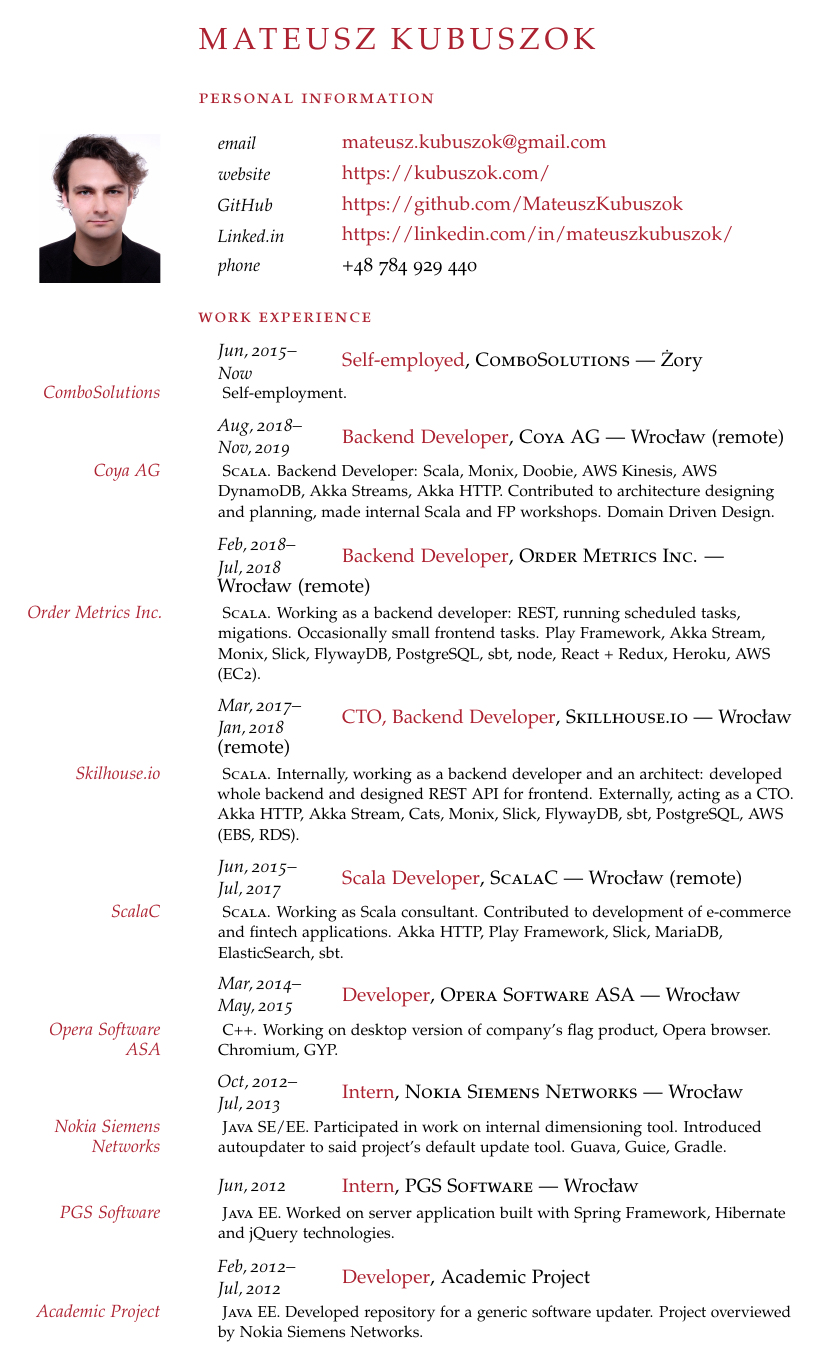
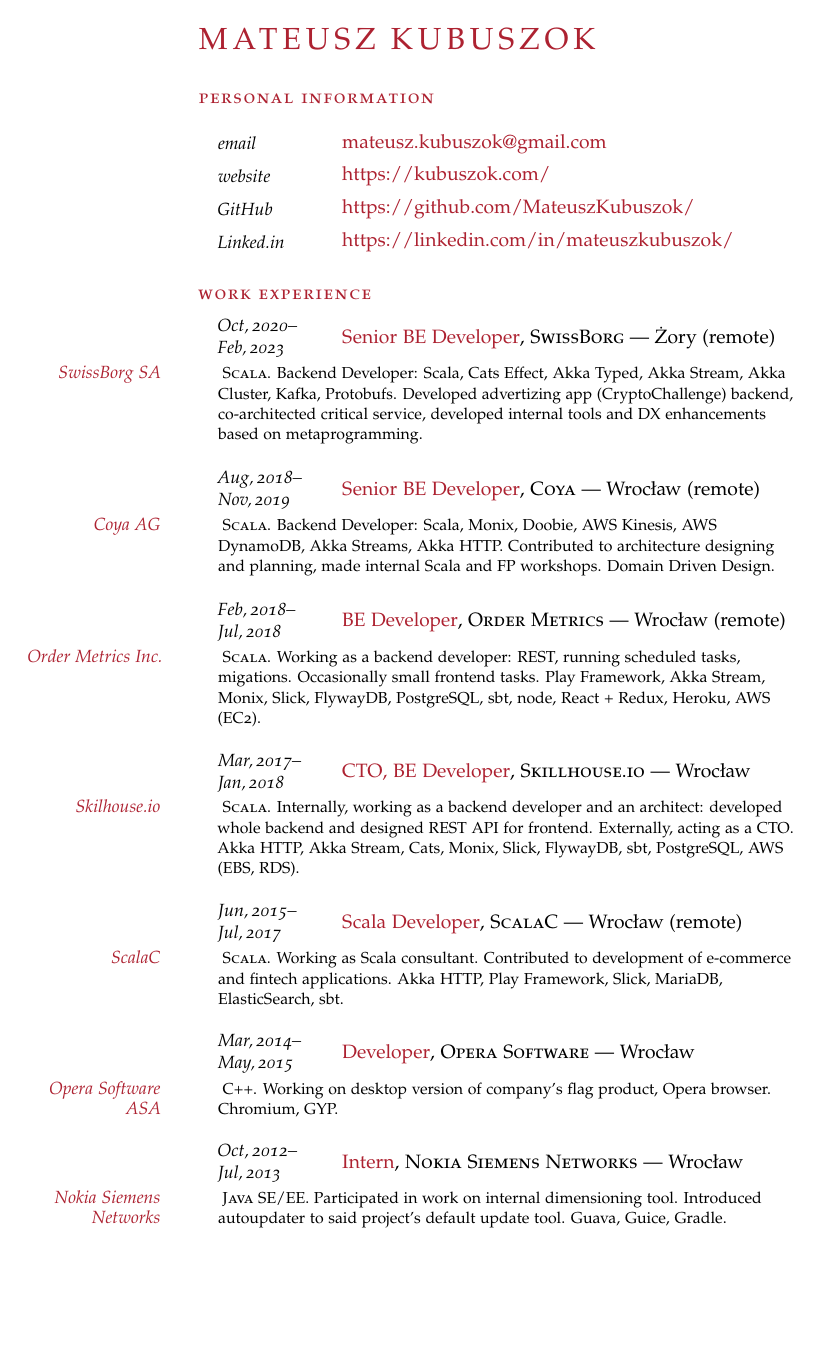
Before and after one commit to MateuszKubuszok/CurriculumVitae, a LaTeX CV (curriculum_vitae_en.tex, which reads cv.sty): page 1 of 2. Compiled offline with pdfLaTeX.

Commit message:
Update CV

```diff
--- a/curriculum_vitae_en.tex
+++ b/curriculum_vitae_en.tex
@@ -36,16 +24,11 @@
 
 \NewEntry{website}{}{\href{https://kubuszok.com/}{https://kubuszok.com/}}
 
-\NewEntry{GitHub}{}{\href{https://github.com/MateuszKubuszok}{https://github.com/MateuszKubuszok}}
+\NewEntry{GitHub}{}{\href{https://github.com/MateuszKubuszok/}{https://github.com/MateuszKubuszok/}}
 
 \NewEntry{Linked.in}{}{\href{https://linkedin.com/in/mateuszkubuszok/}{https://linkedin.com/in/mateuszkubuszok/}}
 
-\NewEntry{phone}{}{+48 784 929 440}
-
-\MarginText{\includegraphics[scale=0.6, clip=true, trim=15 0 15 5]{photo.jpg}}
-
 \vspace{1em}
-
 
 %----------------------------------------
 %  WORK EXPERIENCE
@@ -55,13 +38,13 @@
 
 %----------------------------------------
 
-\NewEntry{Jun,\,2015--Now}{Self-employed}{, \textsc{ComboSolutions} --- Żory}
+\NewEntry{Oct,\,2020--Feb,\,2023}{Senior BE Developer}{, \textsc{SwissBorg} --- Żory (remote)}
 
-\Description{\MarginText{ComboSolutions} Self-employment.}
+\Description{\MarginText{SwissBorg SA} \textsc{Scala}. Backend Developer: Scala, Cats Effect, Akka Typed, Akka Stream, Akka Cluster, Kafka, Protobufs. Developed advertizing app (CryptoChallenge) backend, co-architected critical service, developed internal tools and DX enhancements based on metaprogramming.}
 
 %----------------------------------------
 
-\NewEntry{Aug,\,2018--Nov,\,2019}{Backend Developer}{, \textsc{Coya AG} --- Wrocław (remote)}
+\NewEntry{Aug,\,2018--Nov,\,2019}{Senior BE Developer}{, \textsc{Coya} --- Wrocław (remote)}
 
 \Description{\MarginText{Coya AG} \textsc{Scala}. Backend Developer: Scala, Monix, Doobie, AWS Kinesis,
 AWS DynamoDB, Akka Streams, Akka HTTP. Contributed to architecture designing and planning, made internal
@@ -69,13 +52,13 @@
 
 %----------------------------------------
 
-\NewEntry{Feb,\,2018--Jul,\,2018}{Backend Developer}{, \textsc{Order Metrics Inc.} --- Wrocław (remote)}
+\NewEntry{Feb,\,2018--Jul,\,2018}{BE Developer}{, \textsc{Order Metrics} --- Wrocław (remote)}
 
 \Description{\MarginText{Order Metrics Inc.} \textsc{Scala}. Working as a backend developer: REST, running scheduled tasks, migations. Occasionally small frontend tasks. Play Framework, Akka Stream, Monix, Slick, FlywayDB, PostgreSQL, sbt, node, React + Redux, Heroku, AWS (EC2).}
 
 %----------------------------------------
 
-\NewEntry{Mar,\,2017--Jan,\,2018}{CTO, Backend Developer}{, \textsc{Skillhouse.io} --- Wrocław (remote)}
+\NewEntry{Mar,\,2017--Jan,\,2018}{CTO, BE Developer}{, \textsc{Skillhouse.io} --- Wrocław}
 
 \Description{\MarginText{Skilhouse.io} \textsc{Scala}. Internally, working as a backend developer and an architect: developed whole backend and designed REST API for frontend. Externally, acting as a CTO. Akka HTTP, Akka Stream, Cats, Monix, Slick, FlywayDB, sbt, PostgreSQL, AWS (EBS, RDS).}
 
@@ -87,7 +70,7 @@
 
 %----------------------------------------
 
-\NewEntry{Mar,\,2014--May,\,2015}{Developer}{, \textsc{Opera Software ASA} --- Wrocław}
+\NewEntry{Mar,\,2014--May,\,2015}{Developer}{, \textsc{Opera Software} --- Wrocław}
 
 \Description{\MarginText{Opera Software ASA} \textsc{C++}. Working on desktop version of company's flag product, Opera browser. Chromium, GYP.}
 
--- a/cv.sty
+++ b/cv.sty
@@ -24,6 +24,6 @@
 \newlength{\datebox}\settowidth{\datebox}{Spring 2011}
 
 \newcommand{\NewEntry}[3]{\noindent\hangindent=1em\hangafter=0 \parbox{\datebox}{\small \textit{#1}}\hspace{1em} \Highlight{#2}#3
-\vspace{0.30em}}
+\vspace{0.40em}}
 
-\newcommand{\Description}[1]{\hangindent=1em\hangafter=0\noindent\raggedright\footnotesize{#1}\par\normalsize\vspace{0.75em}}
+\newcommand{\Description}[1]{\hangindent=1em\hangafter=0\noindent\raggedright\footnotesize{#1}\par\normalsize\vspace{1.3em}}
```
Also changed, not shown: photo.jpg (deleted), curriculum_vitae_en.tex (40 more changed lines), 1 other file.
